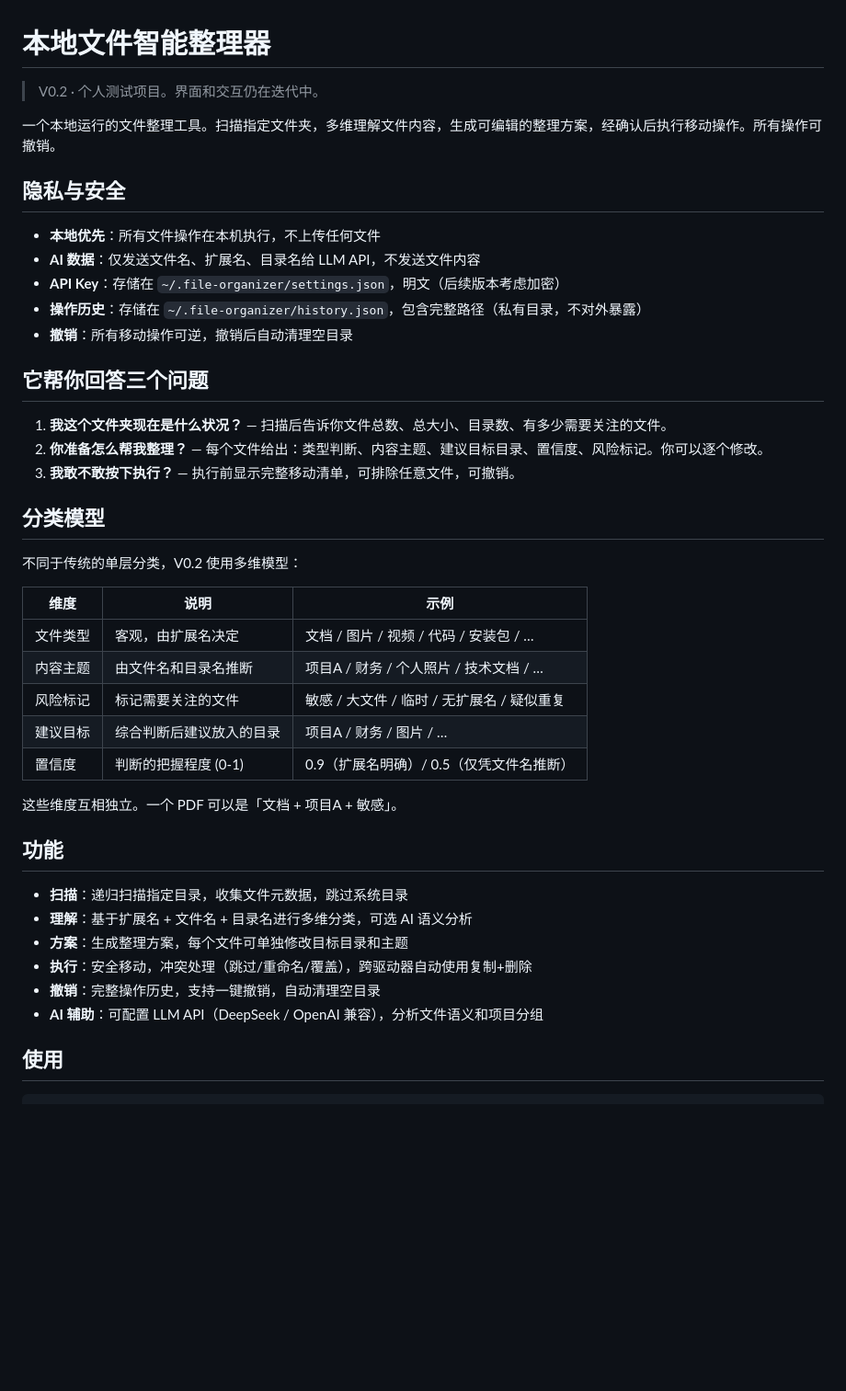
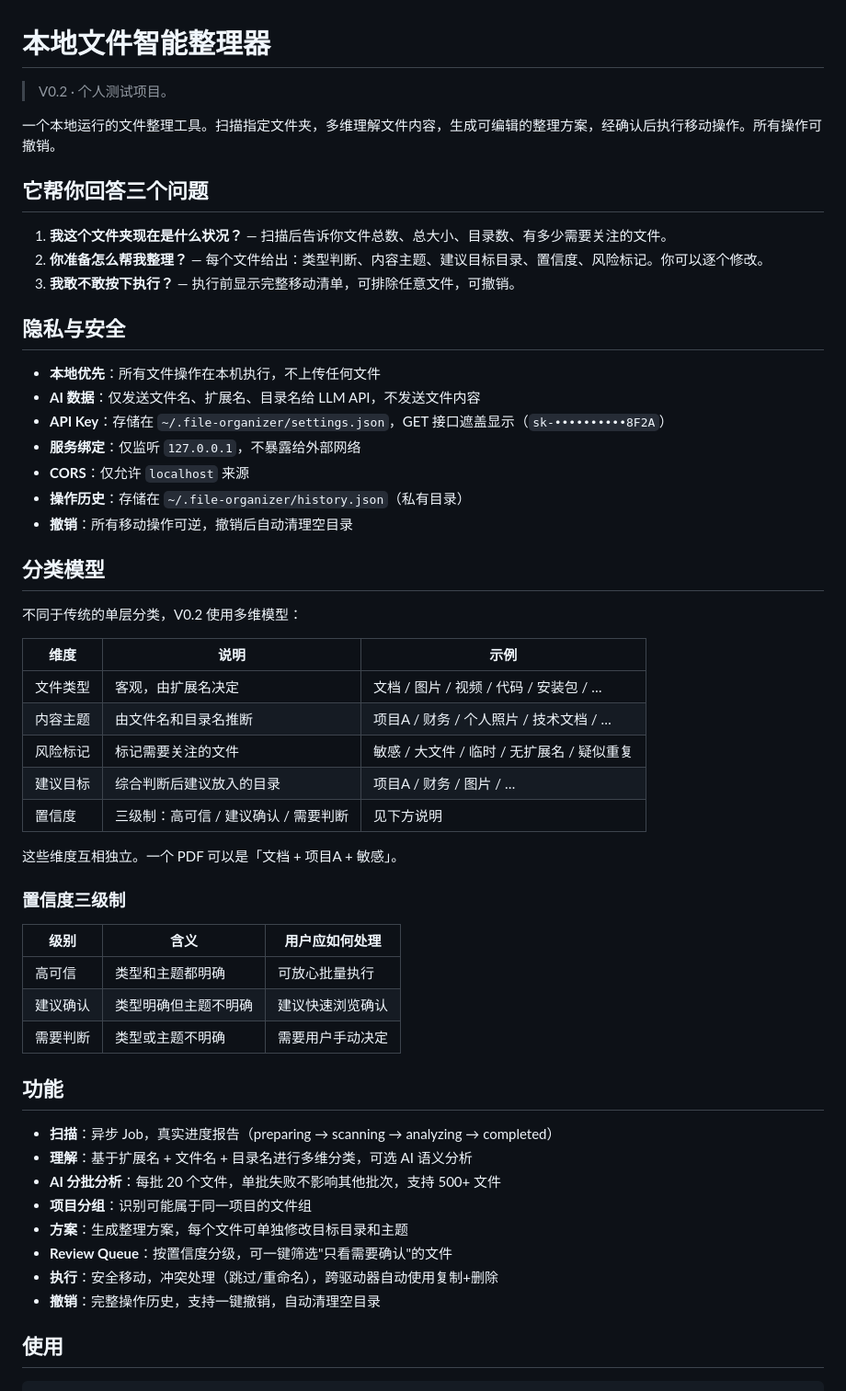
Before and after one commit to BananaSoldier01/local-file-organizer, a Markdown page: README.md, the part around one of its changes. Shown at 92% size. Rendered like a GitHub page; blank space fills up the shorter version.

Commit message:
docs: 更新 README，反映 V0.2 最终能力

```diff
--- a/README.md
+++ b/README.md
@@ -1,22 +1,24 @@
 # 本地文件智能整理器
 
-> V0.2 · 个人测试项目。界面和交互仍在迭代中。
+> V0.2 · 个人测试项目。
 
 一个本地运行的文件整理工具。扫描指定文件夹，多维理解文件内容，生成可编辑的整理方案，经确认后执行移动操作。所有操作可撤销。
-
-## 隐私与安全
-
-- **本地优先**：所有文件操作在本机执行，不上传任何文件
-- **AI 数据**：仅发送文件名、扩展名、目录名给 LLM API，不发送文件内容
-- **API Key**：存储在 `~/.file-organizer/settings.json`，明文（后续版本考虑加密）
-- **操作历史**：存储在 `~/.file-organizer/history.json`，包含完整路径（私有目录，不对外暴露）
-- **撤销**：所有移动操作可逆，撤销后自动清理空目录
 
 ## 它帮你回答三个问题
 
 1. **我这个文件夹现在是什么状况？** — 扫描后告诉你文件总数、总大小、目录数、有多少需要关注的文件。
 2. **你准备怎么帮我整理？** — 每个文件给出：类型判断、内容主题、建议目标目录、置信度、风险标记。你可以逐个修改。
 3. **我敢不敢按下执行？** — 执行前显示完整移动清单，可排除任意文件，可撤销。
+
+## 隐私与安全
+
+- **本地优先**：所有文件操作在本机执行，不上传任何文件
+- **AI 数据**：仅发送文件名、扩展名、目录名给 LLM API，不发送文件内容
+- **API Key**：存储在 `~/.file-organizer/settings.json`，GET 接口遮盖显示（`sk-••••••••••8F2A`）
+- **服务绑定**：仅监听 `127.0.0.1`，不暴露给外部网络
+- **CORS**：仅允许 `localhost` 来源
+- **操作历史**：存储在 `~/.file-organizer/history.json`（私有目录）
+- **撤销**：所有移动操作可逆，撤销后自动清理空目录
 
 ## 分类模型
 
@@ -28,18 +30,28 @@
 | 内容主题 | 由文件名和目录名推断 | 项目A / 财务 / 个人照片 / 技术文档 / … |
 | 风险标记 | 标记需要关注的文件 | 敏感 / 大文件 / 临时 / 无扩展名 / 疑似重复 |
 | 建议目标 | 综合判断后建议放入的目录 | 项目A / 财务 / 图片 / … |
-| 置信度 | 判断的把握程度 (0-1) | 0.9（扩展名明确）/ 0.5（仅凭文件名推断） |
+| 置信度 | 三级制：高可信 / 建议确认 / 需要判断 | 见下方说明 |
 
 这些维度互相独立。一个 PDF 可以是「文档 + 项目A + 敏感」。
 
+### 置信度三级制
+
+| 级别 | 含义 | 用户应如何处理 |
+|------|------|--------------|
+| 高可信 | 类型和主题都明确 | 可放心批量执行 |
+| 建议确认 | 类型明确但主题不明确 | 建议快速浏览确认 |
+| 需要判断 | 类型或主题不明确 | 需要用户手动决定 |
+
 ## 功能
 
-- **扫描**：递归扫描指定目录，收集文件元数据，跳过系统目录
+- **扫描**：异步 Job，真实进度报告（preparing → scanning → analyzing → completed）
 - **理解**：基于扩展名 + 文件名 + 目录名进行多维分类，可选 AI 语义分析
+- **AI 分批分析**：每批 20 个文件，单批失败不影响其他批次，支持 500+ 文件
+- **项目分组**：识别可能属于同一项目的文件组
 - **方案**：生成整理方案，每个文件可单独修改目标目录和主题
-- **执行**：安全移动，冲突处理（跳过/重命名/覆盖），跨驱动器自动使用复制+删除
+- **Review Queue**：按置信度分级，可一键筛选"只看需要确认"的文件
+- **执行**：安全移动，冲突处理（跳过/重命名），跨驱动器自动使用复制+删除
 - **撤销**：完整操作历史，支持一键撤销，自动清理空目录
-- **AI 辅助**：可配置 LLM API（DeepSeek / OpenAI 兼容），分析文件语义和项目分组
 
 ## 使用
 
```
Also changed, not shown: other parts of README.md (+8 -2 lines).
